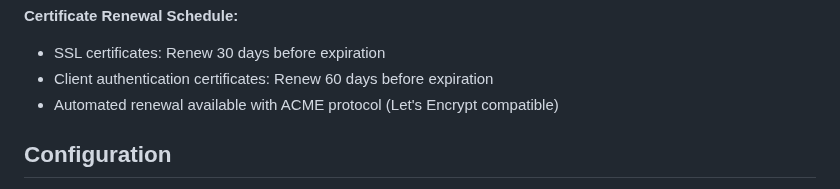
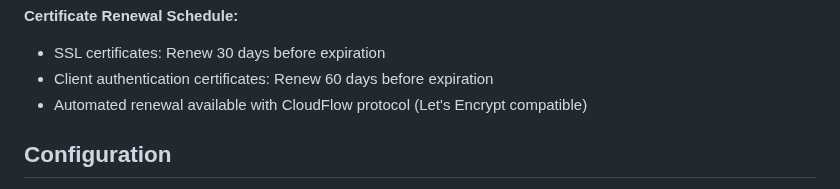
Before and after one commit to KorayErkan/tw-portfolio, a Markdown page: system-configuration-quide/system-configuration-guide.md, the part around the change. Drawn GitHub-style.

Commit message:
Corrected the imaginary product/company names for software as CloudFlow/Goodweb, Inc.

```diff
--- a/system-configuration-quide/system-configuration-guide.md
+++ b/system-configuration-quide/system-configuration-guide.md
@@ -242,7 +242,7 @@ C:\ProSoft\cert\
 **Certificate Renewal Schedule:**
 - SSL certificates: Renew 30 days before expiration
 - Client authentication certificates: Renew 60 days before expiration
-- Automated renewal available with ACME protocol (Let's Encrypt compatible)
+- Automated renewal available with CloudFlow protocol (Let's Encrypt compatible)
 
 ## Configuration
 
```
